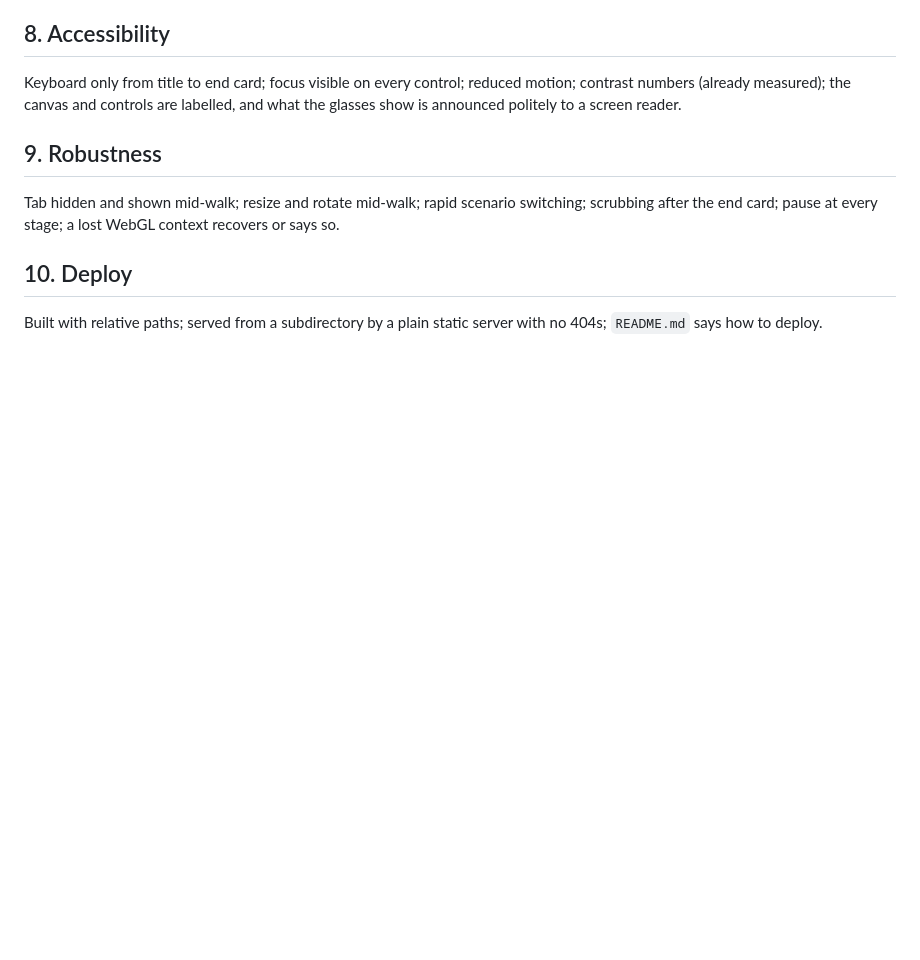
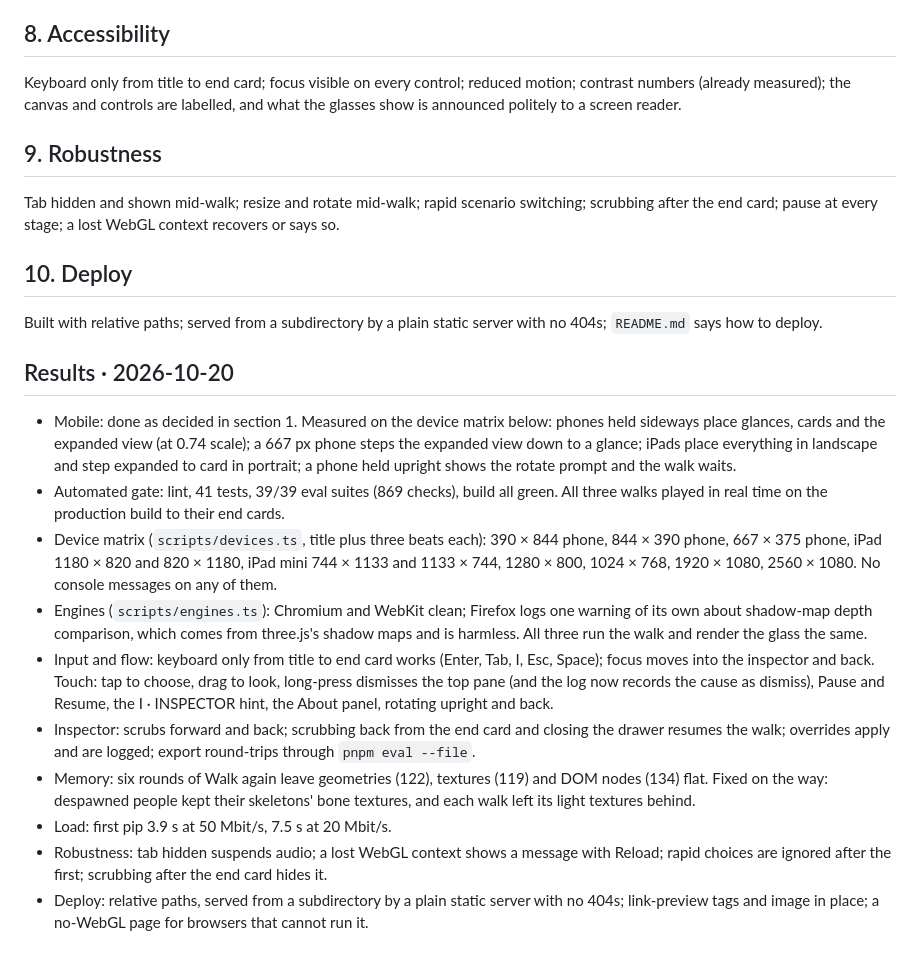
Before and after one commit to BrandonChurch93/Proactive-UI-for-AI-Glasses, a Markdown page: docs/audit-plan.md, the part around the change. GitHub-like rendering; blank space fills up the shorter version.

```diff
--- a/docs/audit-plan.md
+++ b/docs/audit-plan.md
@@ -57,3 +57,16 @@ Tab hidden and shown mid-walk; resize and rotate mid-walk; rapid scenario switch
 ## 10. Deploy
 
 Built with relative paths; served from a subdirectory by a plain static server with no 404s; `README.md` says how to deploy.
+
+## Results · 2026-10-20
+
+- Mobile: done as decided in section 1. Measured on the device matrix below: phones held sideways place glances, cards and the expanded view (at 0.74 scale); a 667 px phone steps the expanded view down to a glance; iPads place everything in landscape and step expanded to card in portrait; a phone held upright shows the rotate prompt and the walk waits.
+- Automated gate: lint, 41 tests, 39/39 eval suites (869 checks), build all green. All three walks played in real time on the production build to their end cards.
+- Device matrix (`scripts/devices.ts`, title plus three beats each): 390 × 844 phone, 844 × 390 phone, 667 × 375 phone, iPad 1180 × 820 and 820 × 1180, iPad mini 744 × 1133 and 1133 × 744, 1280 × 800, 1024 × 768, 1920 × 1080, 2560 × 1080. No console messages on any of them.
+- Engines (`scripts/engines.ts`): Chromium and WebKit clean; Firefox logs one warning of its own about shadow-map depth comparison, which comes from three.js's shadow maps and is harmless. All three run the walk and render the glass the same.
+- Input and flow: keyboard only from title to end card works (Enter, Tab, I, Esc, Space); focus moves into the inspector and back. Touch: tap to choose, drag to look, long-press dismisses the top pane (and the log now records the cause as dismiss), Pause and Resume, the I · INSPECTOR hint, the About panel, rotating upright and back.
+- Inspector: scrubs forward and back; scrubbing back from the end card and closing the drawer resumes the walk; overrides apply and are logged; export round-trips through `pnpm eval --file`.
+- Memory: six rounds of Walk again leave geometries (122), textures (119) and DOM nodes (134) flat. Fixed on the way: despawned people kept their skeletons' bone textures, and each walk left its light textures behind.
+- Load: first pip 3.9 s at 50 Mbit/s, 7.5 s at 20 Mbit/s.
+- Robustness: tab hidden suspends audio; a lost WebGL context shows a message with Reload; rapid choices are ignored after the first; scrubbing after the end card hides it.
+- Deploy: relative paths, served from a subdirectory by a plain static server with no 404s; link-preview tags and image in place; a no-WebGL page for browsers that cannot run it.
```
Also changed, not shown: README.md (+4 -0 lines), STATUS.md (+14 -3 lines), docs/screenshots/ipad.jpg (added), docs/screenshots/phone.jpg (added).
